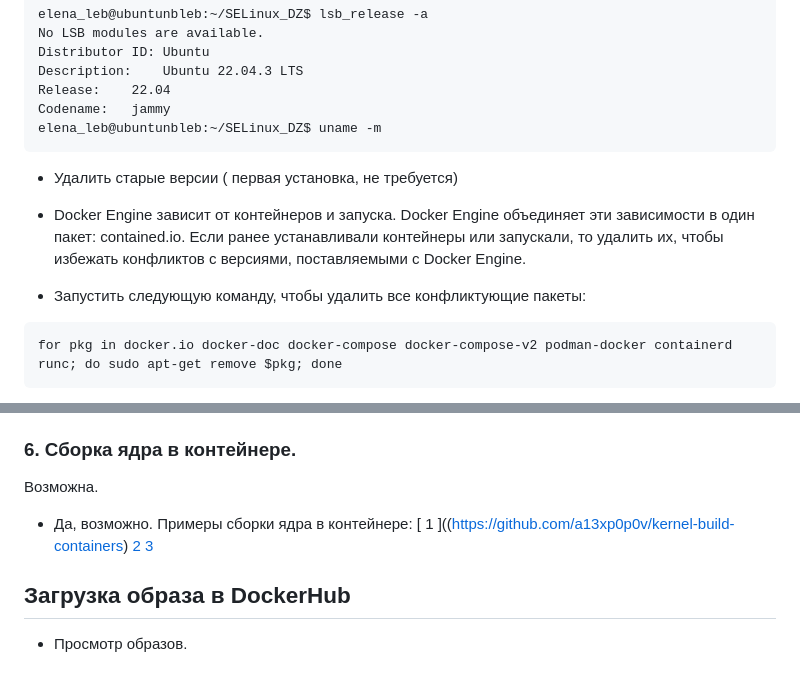
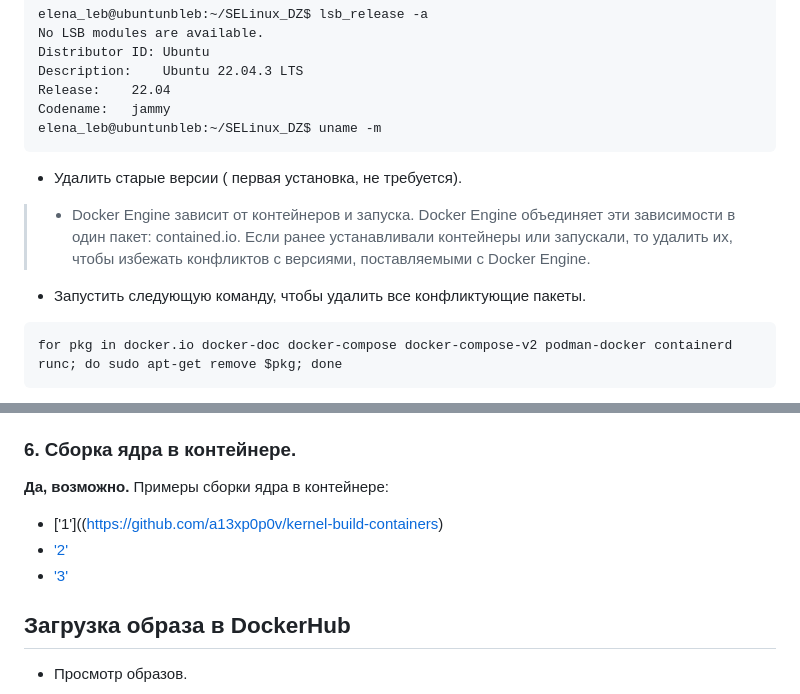
Before and after one commit to ellopa/otus-docker, a Markdown page: README.md, 2 parts joined by grey strips. Drawn GitHub-style.

Commit message:
«DZ-DOCKER-cahnge--README.md»

````diff
--- a/README.md
+++ b/README.md
@@ -65,11 +65,10 @@ Release:	22.04
 Codename:	jammy
 elena_leb@ubuntunbleb:~/SELinux_DZ$ uname -m
 ```
-- Удалить старые версии ( первая установка, не требуется)
+- Удалить старые версии ( первая установка, не требуется).
+>- Docker Engine зависит от контейнеров и запуска. Docker Engine объединяет эти зависимости в один пакет: contained.io. Если ранее устанавливали контейнеры или запускали, то  удалить их, чтобы избежать конфликтов с версиями, поставляемыми с Docker Engine.
 
-- Docker Engine зависит от контейнеров и запуска. Docker Engine объединяет эти зависимости в один пакет: contained.io. Если ранее устанавливали контейнеры или запускали, то  удалить их, чтобы избежать конфликтов с версиями, поставляемыми с Docker Engine.
-
-- Запустить следующую команду, чтобы удалить все конфликтующие пакеты:
+- Запустить следующую команду, чтобы удалить все конфликтующие пакеты.
 ```
 for pkg in docker.io docker-doc docker-compose docker-compose-v2 podman-docker containerd runc; do sudo apt-get remove $pkg; done
 ```
@@ -236,11 +235,12 @@ document.getElementById("time").innerHTML = "Time: " + t;
 Образы создаются из Dockerfile с помощью команды `docker build`.
 
 ### 6. Сборка ядра в контейнере.
-Возможна.
-- Да, возможно. Примеры сборки ядра в контейнере:
-[ 1 ]((https://github.com/a13xp0p0v/kernel-build-containers)
-[ 2 ](https://hub.docker.com/r/tomzo/buildkernel)
-[ 3 ](https://github.com/tomzo/docker-kernel-ide)
+
+**Да, возможно.**
+Примеры сборки ядра в контейнере:
+- ['1']((https://github.com/a13xp0p0v/kernel-build-containers)
+- ['2'](https://hub.docker.com/r/tomzo/buildkernel)
+- ['3'](https://github.com/tomzo/docker-kernel-ide)
 
 ## Загрузка образа в DockerHub
 
````
Also changed, not shown: other parts of README.md (+1 -1 lines).
